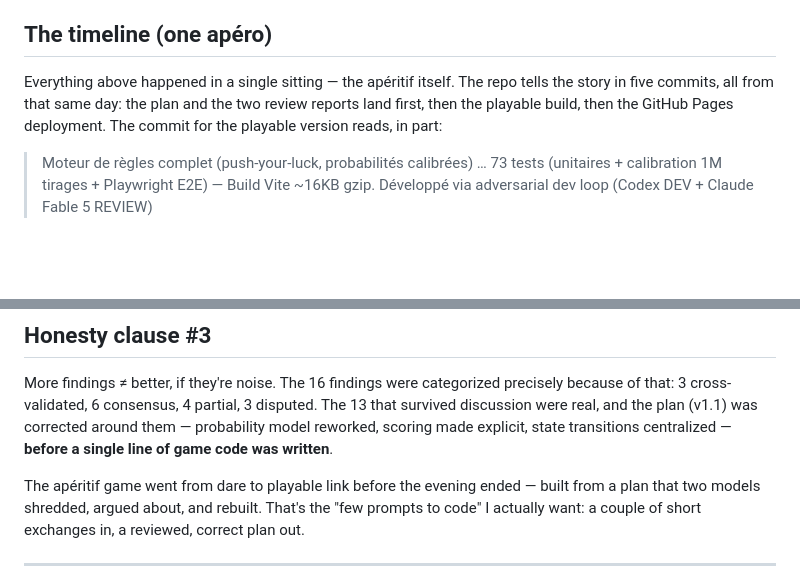
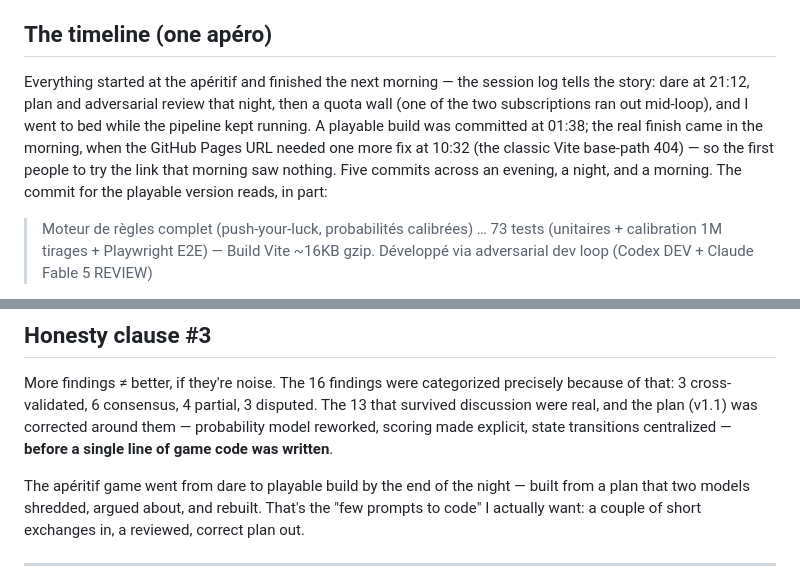
Before and after one commit to chpomob/jeu-de-cochons, a Markdown page: docs/CASE_STUDY.md, 2 parts joined by grey strips. Rendered like a GitHub page; blank space fills up the shorter version.

Commit message:
docs: update case study with exact timeline (quota wall, overnight pipeline)

```diff
--- a/docs/CASE_STUDY.md
+++ b/docs/CASE_STUDY.md
@@ -37,7 +37,7 @@ The duo found **+5 findings over the best single model** (16 vs 11), and — mor
 
 ## The timeline (one apéro)
 
-Everything above happened in a single sitting — the apéritif itself. The repo tells the story in five commits, all from that same day: the plan and the two review reports land first, then the playable build, then the GitHub Pages deployment. The commit for the playable version reads, in part:
+Everything started at the apéritif and finished the next morning — the session log tells the story: dare at 21:12, plan and adversarial review that night, then a quota wall (one of the two subscriptions ran out mid-loop), and I went to bed while the pipeline kept running. A playable build was committed at 01:38; the real finish came in the morning, when the GitHub Pages URL needed one more fix at 10:32 (the classic Vite base-path 404) — so the first people to try the link that morning saw nothing. Five commits across an evening, a night, and a morning. The commit for the playable version reads, in part:
 
 > Moteur de règles complet (push-your-luck, probabilités calibrées) … 73 tests (unitaires + calibration 1M tirages + Playwright E2E) — Build Vite ~16KB gzip. Développé via adversarial dev loop (Codex DEV + Claude Fable 5 REVIEW)
 
@@ -63,7 +63,7 @@ That dispute signal is precious: it tells you exactly which parts of your plan a
 
 More findings ≠ better, if they're noise. The 16 findings were categorized precisely because of that: 3 cross-validated, 6 consensus, 4 partial, 3 disputed. The 13 that survived discussion were real, and the plan (v1.1) was corrected around them — probability model reworked, scoring made explicit, state transitions centralized — **before a single line of game code was written**.
 
-The apéritif game went from dare to playable link before the evening ended — built from a plan that two models shredded, argued about, and rebuilt. That's the "few prompts to code" I actually want: a couple of short exchanges in, a reviewed, correct plan out.
+The apéritif game went from dare to playable build by the end of the night — built from a plan that two models shredded, argued about, and rebuilt. That's the "few prompts to code" I actually want: a couple of short exchanges in, a reviewed, correct plan out.
 
 ---
 
```
